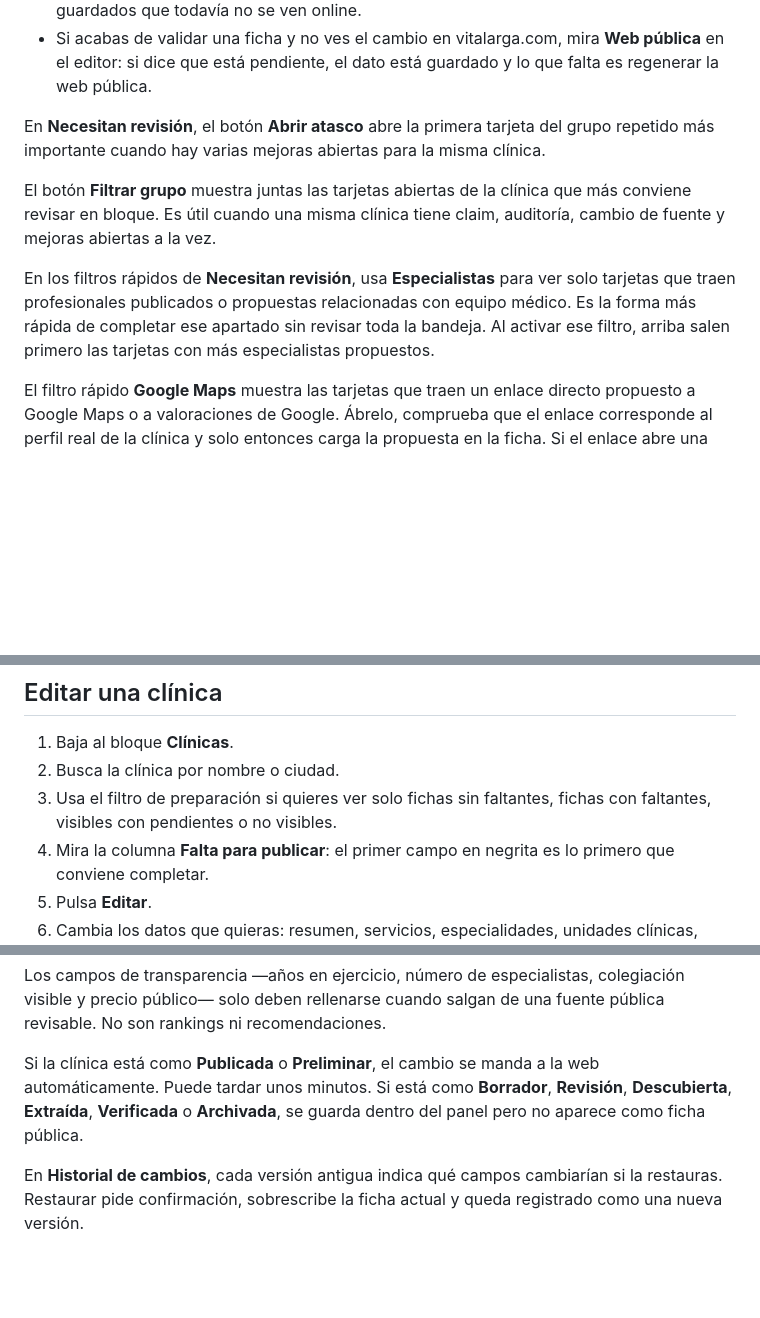
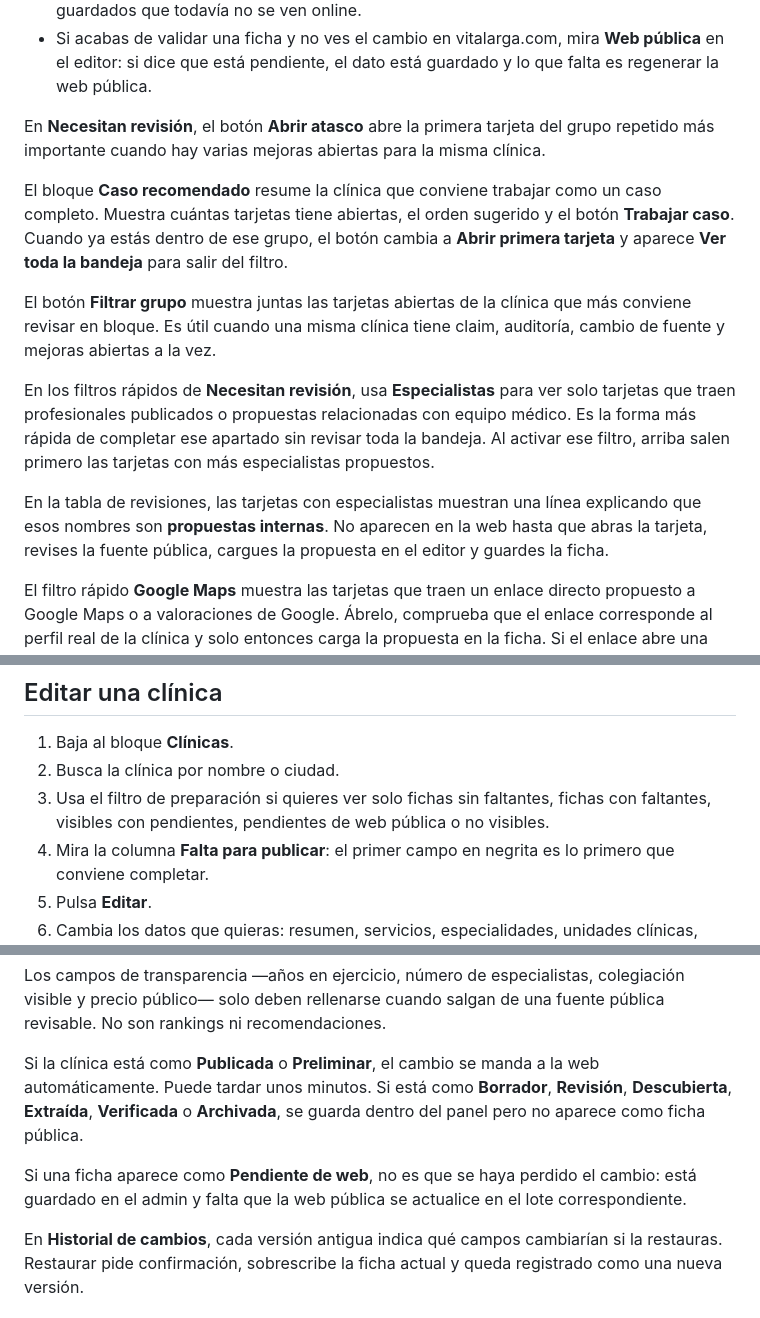
Before and after one commit to largavidacrm/diuvita, a Markdown page: docs/DANIEL_ADMIN_GUIDE.md, 3 parts joined by grey strips. Rendered like a GitHub page; blank space fills up the shorter version.

Commit message:
Document updated admin review workflow

```diff
--- a/docs/DANIEL_ADMIN_GUIDE.md
+++ b/docs/DANIEL_ADMIN_GUIDE.md
@@ -91,6 +91,12 @@ En **Necesitan revisión**, el botón **Abrir atasco** abre la primera tarjeta d
 grupo repetido más importante cuando hay varias mejoras abiertas para la misma
 clínica.
 
+El bloque **Caso recomendado** resume la clínica que conviene trabajar como un
+caso completo. Muestra cuántas tarjetas tiene abiertas, el orden sugerido y el
+botón **Trabajar caso**. Cuando ya estás dentro de ese grupo, el botón cambia a
+**Abrir primera tarjeta** y aparece **Ver toda la bandeja** para salir del
+filtro.
+
 El botón **Filtrar grupo** muestra juntas las tarjetas abiertas de la clínica
 que más conviene revisar en bloque. Es útil cuando una misma clínica tiene claim,
 auditoría, cambio de fuente y mejoras abiertas a la vez.
@@ -100,6 +106,11 @@ solo tarjetas que traen profesionales publicados o propuestas relacionadas con
 equipo médico. Es la forma más rápida de completar ese apartado sin revisar toda
 la bandeja. Al activar ese filtro, arriba salen primero las tarjetas con más
 especialistas propuestos.
+
+En la tabla de revisiones, las tarjetas con especialistas muestran una línea
+explicando que esos nombres son **propuestas internas**. No aparecen en la web
+hasta que abras la tarjeta, revises la fuente pública, cargues la propuesta en
+el editor y guardes la ficha.
 
 El filtro rápido **Google Maps** muestra las tarjetas que traen un enlace directo
 propuesto a Google Maps o a valoraciones de Google. Ábrelo, comprueba que el
@@ -217,7 +228,8 @@ tarjetas juntas y evitar resolver una propuesta sin mirar las relacionadas.
 1. Baja al bloque **Clínicas**.
 2. Busca la clínica por nombre o ciudad.
 3. Usa el filtro de preparación si quieres ver solo fichas sin faltantes,
-   fichas con faltantes, visibles con pendientes o no visibles.
+   fichas con faltantes, visibles con pendientes, pendientes de web pública o
+   no visibles.
 4. Mira la columna **Falta para publicar**: el primer campo en negrita es lo
    primero que conviene completar.
 5. Pulsa **Editar**.
@@ -254,6 +266,10 @@ fuente pública revisable. No son rankings ni recomendaciones.
 Si la clínica está como **Publicada** o **Preliminar**, el cambio se manda a la web automáticamente. Puede tardar unos minutos.
 Si está como **Borrador**, **Revisión**, **Descubierta**, **Extraída**, **Verificada** o **Archivada**, se guarda dentro del panel pero no aparece como ficha pública.
 
+Si una ficha aparece como **Pendiente de web**, no es que se haya perdido el
+cambio: está guardado en el admin y falta que la web pública se actualice en el
+lote correspondiente.
+
 En **Historial de cambios**, cada versión antigua indica qué campos cambiarían si la restauras. Restaurar pide confirmación, sobrescribe la ficha actual y queda registrado como una nueva versión.
 
 ## Auditar fichas
```
Also changed, not shown: docs/CTO_INTERNAL_EXECUTION_PLAN.md (+4 -0 lines).
